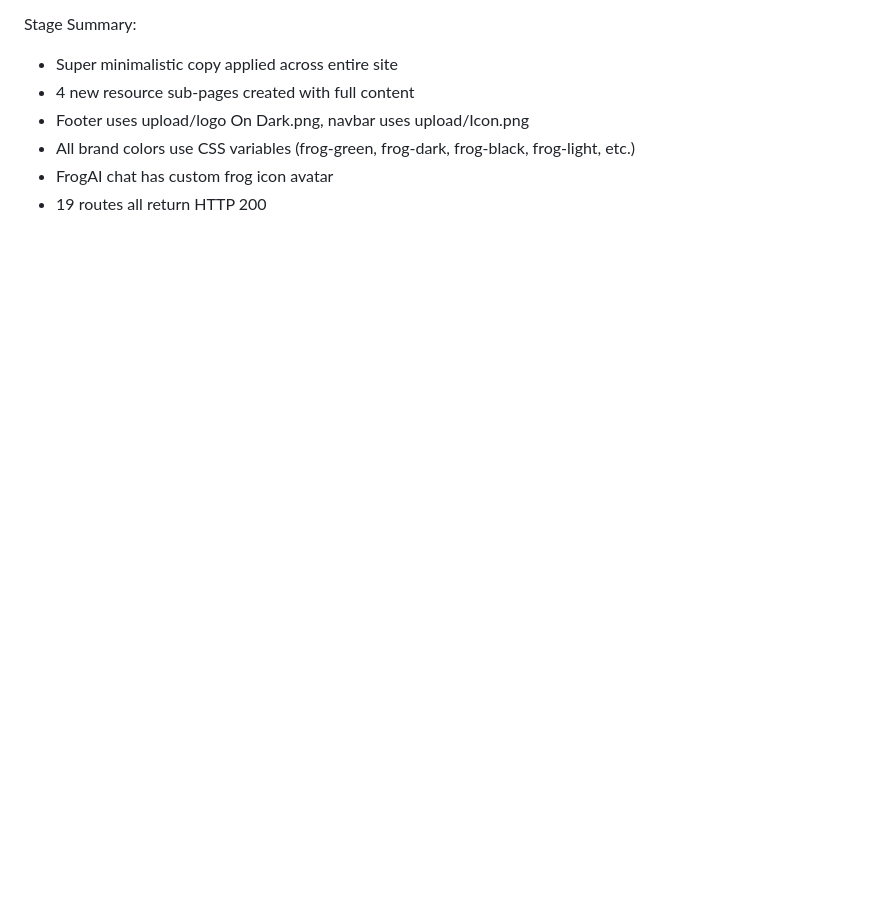
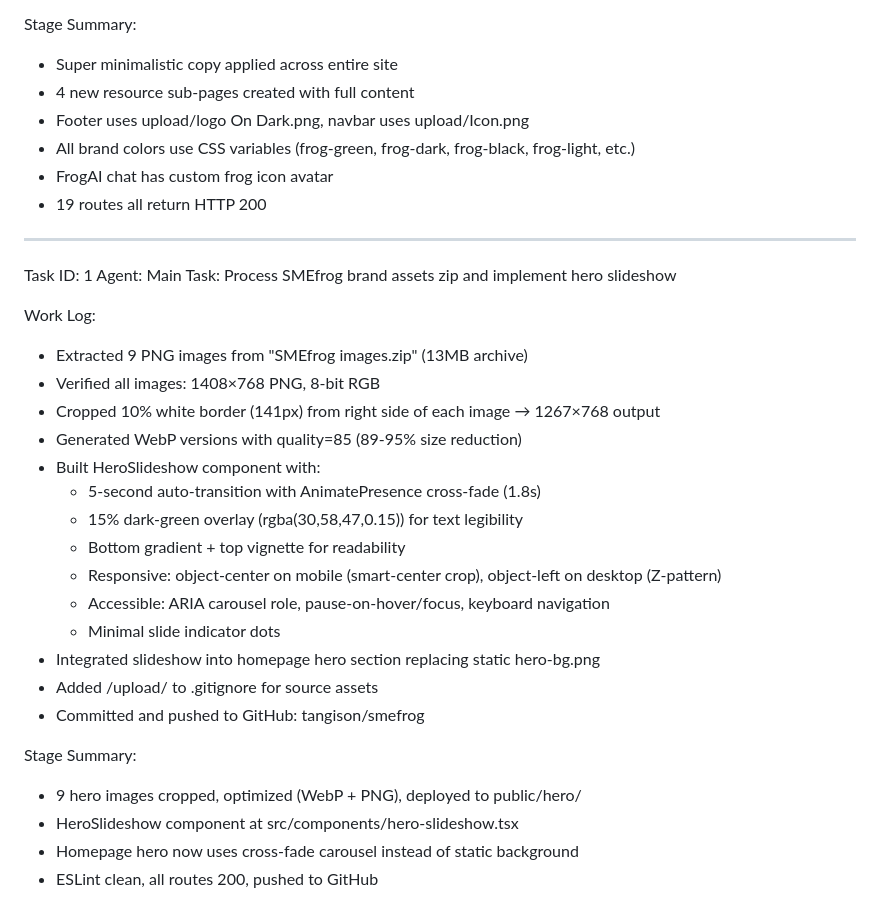
Before and after one commit to tangison/smefrog, a Markdown page: worklog.md, the part around the change. Rendered like a GitHub page; blank space fills up the shorter version.

Commit message:
6ca51079-a74e-44b7-8076-87c3e1b36615

```diff
--- a/worklog.md
+++ b/worklog.md
@@ -289,3 +289,30 @@ Stage Summary:
 - All brand colors use CSS variables (frog-green, frog-dark, frog-black, frog-light, etc.)
 - FrogAI chat has custom frog icon avatar
 - 19 routes all return HTTP 200
+
+---
+Task ID: 1
+Agent: Main
+Task: Process SMEfrog brand assets zip and implement hero slideshow
+
+Work Log:
+- Extracted 9 PNG images from "SMEfrog images.zip" (13MB archive)
+- Verified all images: 1408×768 PNG, 8-bit RGB
+- Cropped 10% white border (141px) from right side of each image → 1267×768 output
+- Generated WebP versions with quality=85 (89-95% size reduction)
+- Built HeroSlideshow component with:
+  - 5-second auto-transition with AnimatePresence cross-fade (1.8s)
+  - 15% dark-green overlay (rgba(30,58,47,0.15)) for text legibility
+  - Bottom gradient + top vignette for readability
+  - Responsive: object-center on mobile (smart-center crop), object-left on desktop (Z-pattern)
+  - Accessible: ARIA carousel role, pause-on-hover/focus, keyboard navigation
+  - Minimal slide indicator dots
+- Integrated slideshow into homepage hero section replacing static hero-bg.png
+- Added /upload/ to .gitignore for source assets
+- Committed and pushed to GitHub: tangison/smefrog
+
+Stage Summary:
+- 9 hero images cropped, optimized (WebP + PNG), deployed to public/hero/
+- HeroSlideshow component at src/components/hero-slideshow.tsx
+- Homepage hero now uses cross-fade carousel instead of static background
+- ESLint clean, all routes 200, pushed to GitHub
```
